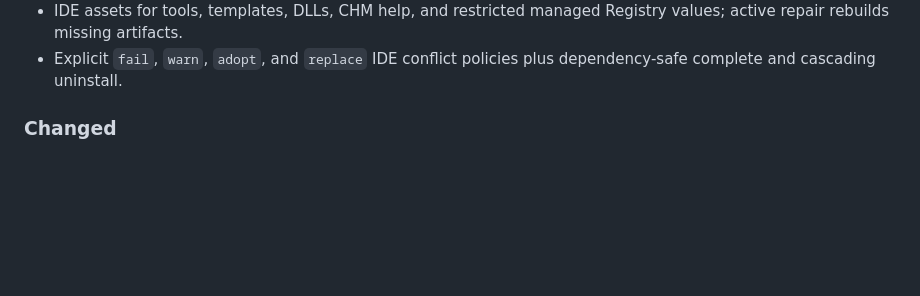
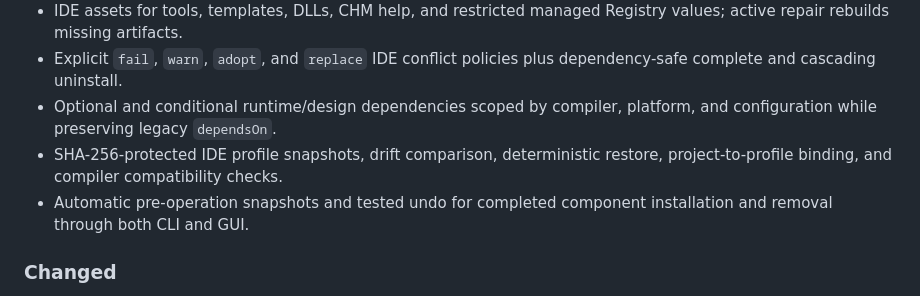
Before and after one commit to regyssilveira/Boss4Delphi, a Markdown page: CHANGELOG.md, the part around the change. Drawn GitHub-style; blank space fills up the shorter version.

```diff
--- a/CHANGELOG.md
+++ b/CHANGELOG.md
@@ -32,6 +32,12 @@
   Registry values; active repair rebuilds missing artifacts.
 - Explicit `fail`, `warn`, `adopt`, and `replace` IDE conflict policies plus
   dependency-safe complete and cascading uninstall.
+- Optional and conditional runtime/design dependencies scoped by compiler,
+  platform, and configuration while preserving legacy `dependsOn`.
+- SHA-256-protected IDE profile snapshots, drift comparison, deterministic
+  restore, project-to-profile binding, and compiler compatibility checks.
+- Automatic pre-operation snapshots and tested undo for completed component
+  installation and removal through both CLI and GUI.
 
 ### Changed
 
```
Also changed, not shown: README.md (+1 -1 lines), README.pt-BR.md (+1 -1 lines).
